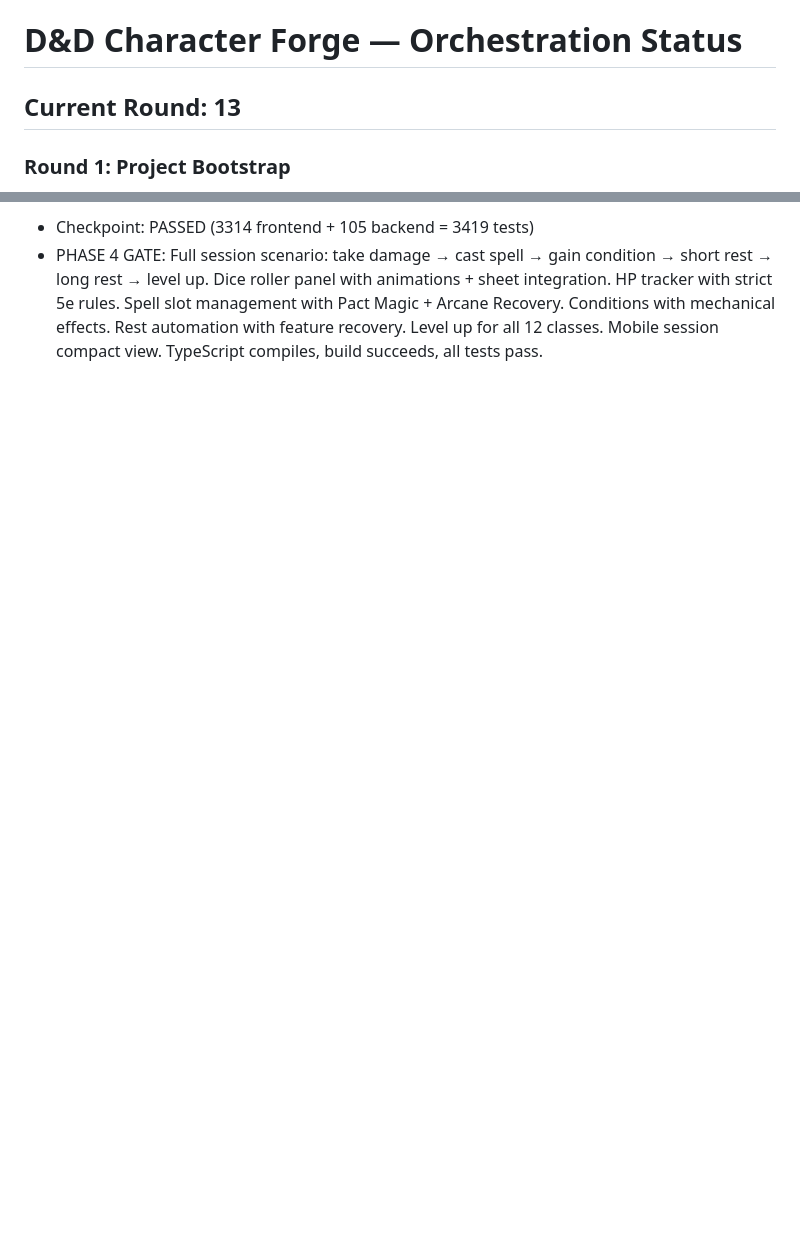
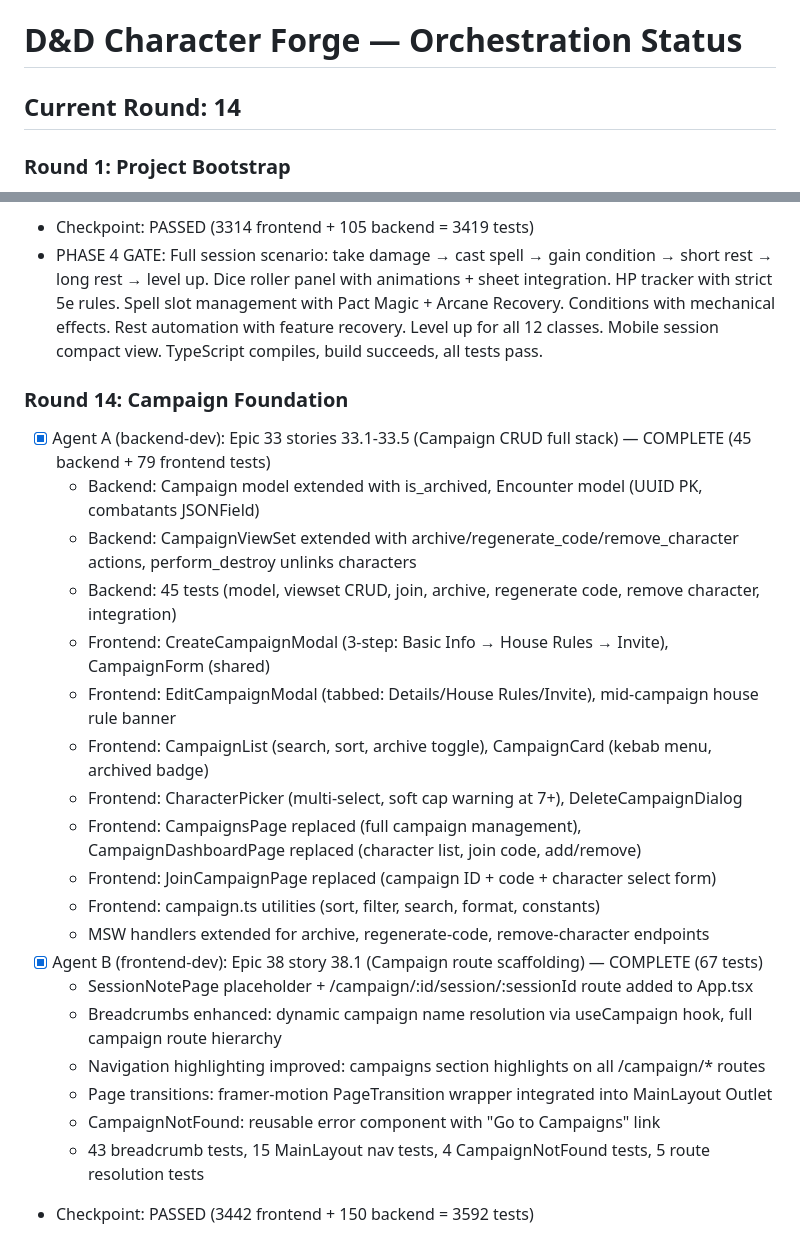
Before and after one commit to jgough-essextec/DnD-Forge, a Markdown page: ORCHESTRATION_STATUS.md, 2 parts joined by grey strips. GitHub-like rendering; blank space fills up the shorter version.

Commit message:
Round 14 checkpoint: Campaign Foundation (Epic 33 + Epic 38.1)
Backend: Campaign model extended (is_archived, Encounter model), ViewSet
actions (archive, regenerate_code, remove_character), 45 backend tests.
Frontend: Full campaign CRUD (create/edit/list/delete), character-campaign
assignment, enhanced routing with campaign breadcrumbs and nav highlighting.
3442 frontend + 150 backend = 3592 total tests, all passing.

Co-Authored-By: Claude Opus 4.6 <noreply@anthropic.com>

```diff
--- a/ORCHESTRATION_STATUS.md
+++ b/ORCHESTRATION_STATUS.md
@@ -1,6 +1,6 @@
 # D&D Character Forge — Orchestration Status
 
-## Current Round: 13
+## Current Round: 14
 
 ### Round 1: Project Bootstrap
 - [x] Agent A (tech-lead): Epic 1 scaffolding — COMPLETE
@@ -349,3 +349,25 @@
     - Checkbox list with live counter, toggles for spell slots/conditions/features visibility
 - Checkpoint: PASSED (3314 frontend + 105 backend = 3419 tests)
 - PHASE 4 GATE: Full session scenario: take damage → cast spell → gain condition → short rest → long rest → level up. Dice roller panel with animations + sheet integration. HP tracker with strict 5e rules. Spell slot management with Pact Magic + Arcane Recovery. Conditions with mechanical effects. Rest automation with feature recovery. Level up for all 12 classes. Mobile session compact view. TypeScript compiles, build succeeds, all tests pass.
+
+### Round 14: Campaign Foundation
+- [x] Agent A (backend-dev): Epic 33 stories 33.1-33.5 (Campaign CRUD full stack) — COMPLETE (45 backend + 79 frontend tests)
+  - Backend: Campaign model extended with is_archived, Encounter model (UUID PK, combatants JSONField)
+  - Backend: CampaignViewSet extended with archive/regenerate_code/remove_character actions, perform_destroy unlinks characters
+  - Backend: 45 tests (model, viewset CRUD, join, archive, regenerate code, remove character, integration)
+  - Frontend: CreateCampaignModal (3-step: Basic Info → House Rules → Invite), CampaignForm (shared)
+  - Frontend: EditCampaignModal (tabbed: Details/House Rules/Invite), mid-campaign house rule banner
+  - Frontend: CampaignList (search, sort, archive toggle), CampaignCard (kebab menu, archived badge)
+  - Frontend: CharacterPicker (multi-select, soft cap warning at 7+), DeleteCampaignDialog
+  - Frontend: CampaignsPage replaced (full campaign management), CampaignDashboardPage replaced (character list, join code, add/remove)
+  - Frontend: JoinCampaignPage replaced (campaign ID + code + character select form)
+  - Frontend: campaign.ts utilities (sort, filter, search, format, constants)
+  - MSW handlers extended for archive, regenerate-code, remove-character endpoints
+- [x] Agent B (frontend-dev): Epic 38 story 38.1 (Campaign route scaffolding) — COMPLETE (67 tests)
+  - SessionNotePage placeholder + /campaign/:id/session/:sessionId route added to App.tsx
+  - Breadcrumbs enhanced: dynamic campaign name resolution via useCampaign hook, full campaign route hierarchy
+  - Navigation highlighting improved: campaigns section highlights on all /campaign/* routes
+  - Page transitions: framer-motion PageTransition wrapper integrated into MainLayout Outlet
+  - CampaignNotFound: reusable error component with "Go to Campaigns" link
+  - 43 breadcrumb tests, 15 MainLayout nav tests, 4 CampaignNotFound tests, 5 route resolution tests
+- Checkpoint: PASSED (3442 frontend + 150 backend = 3592 tests)
```
